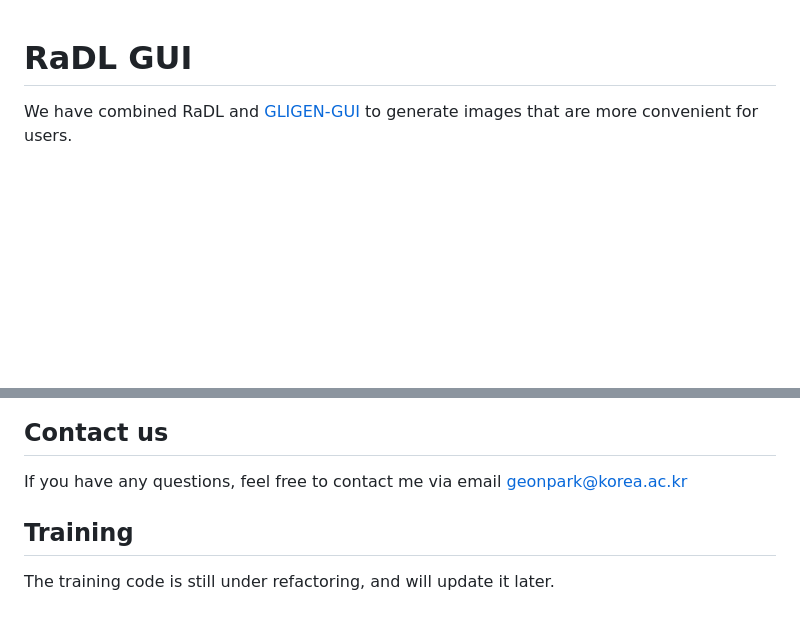
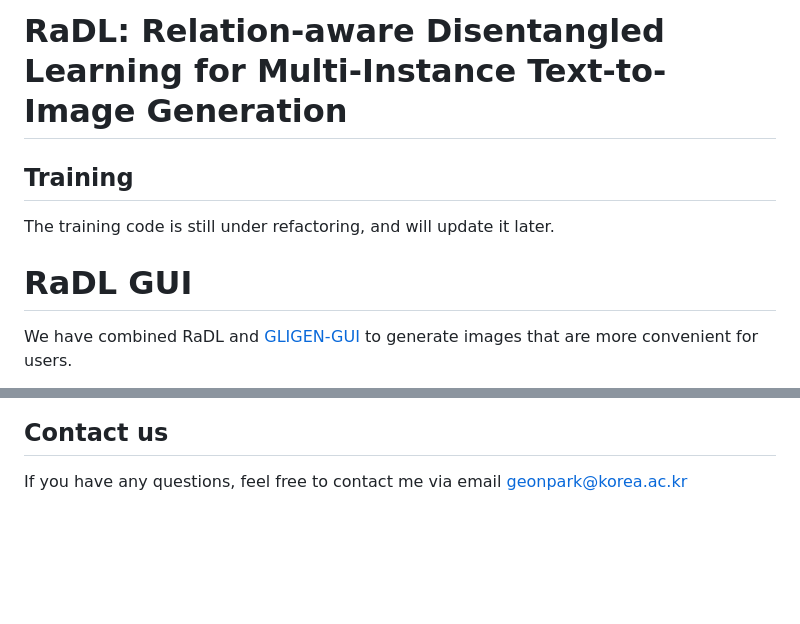
Before and after one commit to GGeeoonn/RaLD, a Markdown page: README.md, 2 parts joined by grey strips. Rendered like a GitHub page; blank space fills up the shorter version.

```diff
--- a/README.md
+++ b/README.md
@@ -1,3 +1,8 @@
+# RaDL: Relation-aware Disentangled Learning for Multi-Instance Text-to-Image Generation
+
+## Training
+The training code is still under refactoring, and will update it later.
+
 # RaDL GUI
 We have combined RaDL and [GLIGEN-GUI](https://github.com/mut-ex/gligen-gui) to generate images that are more convenient for users.
 
@@ -69,7 +74,3 @@ Launch the application by running `python app.py --port=22222`. You can now acce
 
 ## Contact us
 If you have any questions, feel free to contact me via email geonpark@korea.ac.kr
-
-
-## Training
-The training code is still under refactoring, and will update it later.
```
Also changed, not shown: other parts of README.md (+2 -2 lines).
